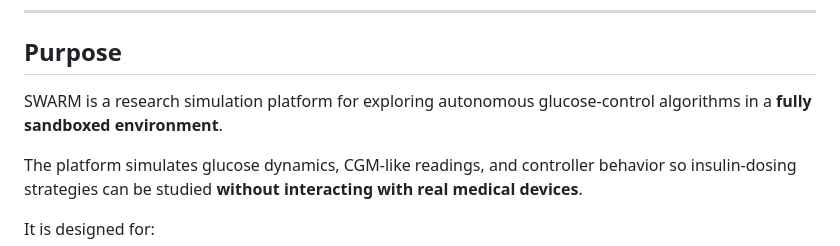
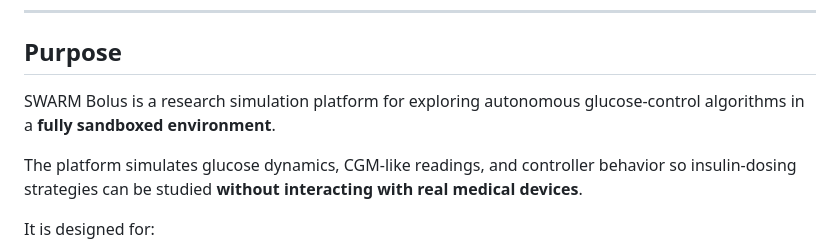
Before and after one commit to roninazure/autonomous-glucose-sim, a Markdown page: README.md, the part around the change. GitHub-like rendering.

Commit message:
Update project name from SWARM to SWARM Bolus

```diff
--- a/README.md
+++ b/README.md
@@ -46,7 +46,7 @@
 
 ## <span>Purpose</span>
 
-SWARM is a research simulation platform for exploring autonomous glucose-control algorithms in a **fully sandboxed environment**.
+SWARM Bolus is a research simulation platform for exploring autonomous glucose-control algorithms in a **fully sandboxed environment**.
 
 The platform simulates glucose dynamics, CGM-like readings, and controller behavior so insulin-dosing strategies can be studied **without interacting with real medical devices**.
 
```
